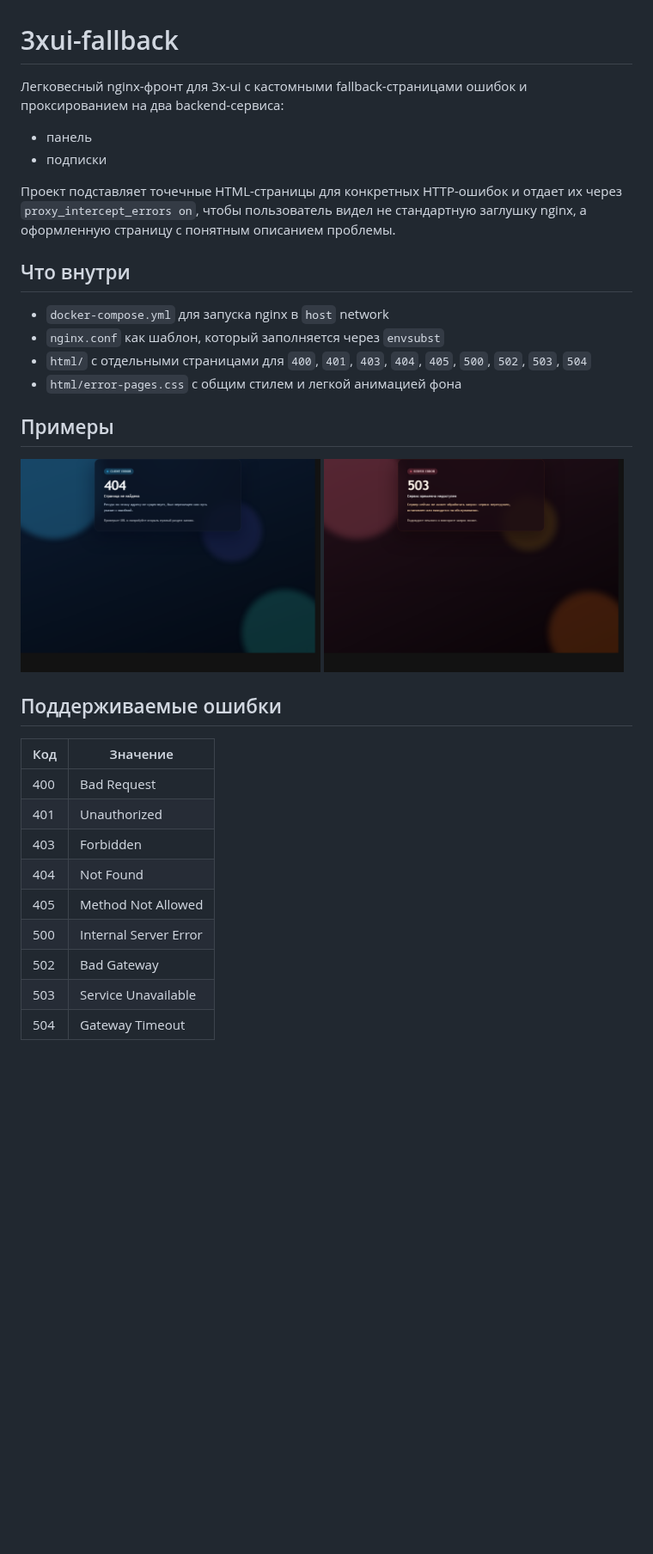
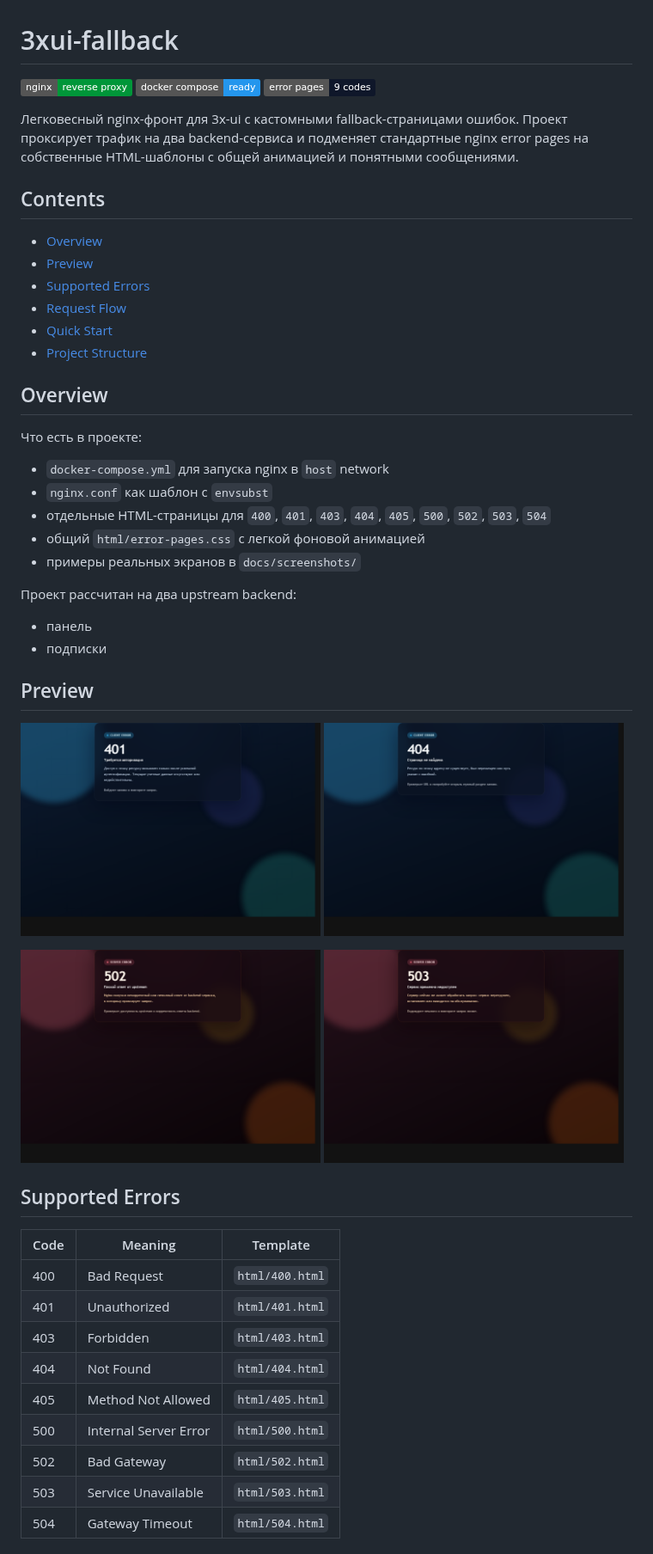
Before and after one commit to Laynholt/3xui-fallback, a Markdown page: README.md, the part around one of its changes. Shown at 86% size. Rendered like a GitHub page; pictures changed too: docs/screenshots/401.png (added), docs/screenshots/502.png (added); badges without logos; blank space fills up the shorter version.

Commit message:
Improve README presentation

```diff
--- a/README.md
+++ b/README.md
@@ -1,37 +1,57 @@
 # 3xui-fallback
 
-Легковесный nginx-фронт для 3x-ui с кастомными fallback-страницами ошибок и проксированием на два backend-сервиса:
+[![nginx](https://img.shields.io/badge/nginx-reverse_proxy-009639?logo=nginx&logoColor=white)](https://nginx.org/)
+[![docker compose](https://img.shields.io/badge/docker_compose-ready-2496ED?logo=docker&logoColor=white)](https://docs.docker.com/compose/)
+[![error pages](https://img.shields.io/badge/error_pages-9_codes-0F172A)](#supported-errors)
+
+Легковесный nginx-фронт для 3x-ui с кастомными fallback-страницами ошибок. Проект проксирует трафик на два backend-сервиса и подменяет стандартные nginx error pages на собственные HTML-шаблоны с общей анимацией и понятными сообщениями.
+
+## Contents
+
+- [Overview](#overview)
+- [Preview](#preview)
+- [Supported Errors](#supported-errors)
+- [Request Flow](#request-flow)
+- [Quick Start](#quick-start)
+- [Project Structure](#project-structure)
+
+## Overview
+
+Что есть в проекте:
+
+- `docker-compose.yml` для запуска nginx в `host` network
+- `nginx.conf` как шаблон с `envsubst`
+- отдельные HTML-страницы для `400`, `401`, `403`, `404`, `405`, `500`, `502`, `503`, `504`
+- общий `html/error-pages.css` с легкой фоновой анимацией
+- примеры реальных экранов в `docs/screenshots/`
+
+Проект рассчитан на два upstream backend:
 
 - панель
 - подписки
 
-Проект подставляет точечные HTML-страницы для конкретных HTTP-ошибок и отдает их через `proxy_intercept_errors on`, чтобы пользователь видел не стандартную заглушку nginx, а оформленную страницу с понятным описанием проблемы.
-
-## Что внутри
-
-- `docker-compose.yml` для запуска nginx в `host` network
-- `nginx.conf` как шаблон, который заполняется через `envsubst`
-- `html/` с отдельными страницами для `400`, `401`, `403`, `404`, `405`, `500`, `502`, `503`, `504`
-- `html/error-pages.css` с общим стилем и легкой анимацией фона
-
-## Примеры
+## Preview
 
 <p>
+  <img src="./docs/screenshots/401.png" alt="401 error page preview" width="49%" />
   <img src="./docs/screenshots/404.png" alt="404 error page preview" width="49%" />
+</p>
+<p>
+  <img src="./docs/screenshots/502.png" alt="502 error page preview" width="49%" />
   <img src="./docs/screenshots/503.png" alt="503 error page preview" width="49%" />
 </p>
 
-## Поддерживаемые ошибки
+## Supported Errors
 
-| Код | Значение |
-| --- | --- |
-| 400 | Bad Request |
-| 401 | Unauthorized |
-| 403 | Forbidden |
-| 404 | Not Found |
-| 405 | Method Not Allowed |
-| 500 | Internal Server Error |
-| 502 | Bad Gateway |
-| 503 | Service Unavailable |
-| 504 | Gateway Timeout |
+| Code | Meaning | Template |
+| --- | --- | --- |
+| 400 | Bad Request | `html/400.html` |
+| 401 | Unauthorized | `html/401.html` |
+| 403 | Forbidden | `html/403.html` |
+| 404 | Not Found | `html/404.html` |
+| 405 | Method Not Allowed | `html/405.html` |
+| 500 | Internal Server Error | `html/500.html` |
+| 502 | Bad Gateway | `html/502.html` |
+| 503 | Service Unavailable | `html/503.html` |
+| 504 | Gateway Timeout | `html/504.html` |
 
```
Also changed, not shown: other parts of README.md (+64 -32 lines).
